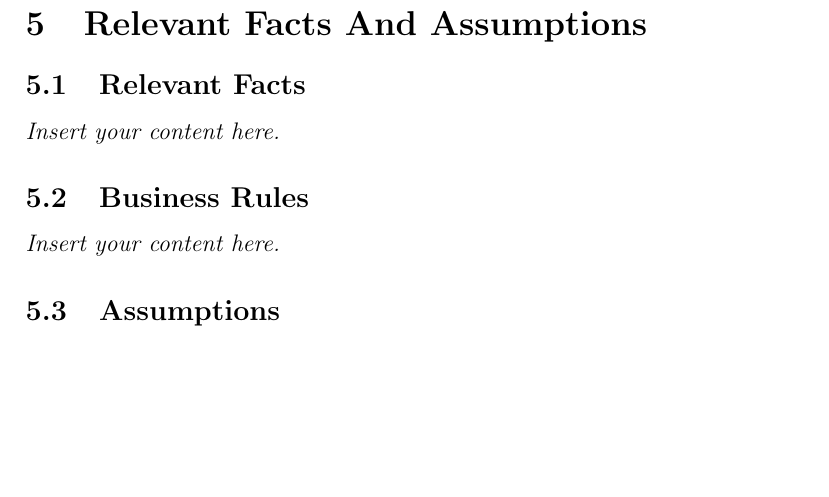
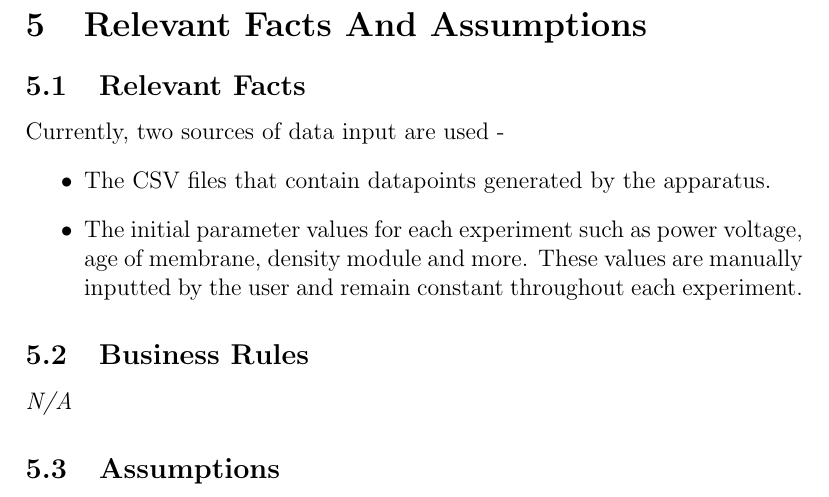
Before and after one commit to SumanyaG/Alkalytics, a LaTeX document (docs/SRS/SRS.tex): part of page 10 of 24, cut so that both start at the same text, the shorter picture padded with empty space. Compiled offline with pdfLaTeX.

Commit message:
doc(SRS): add section 5 - relevant facts and assumptions

```diff
--- a/docs/SRS/SRS.tex
+++ b/docs/SRS/SRS.tex
@@ -119,10 +119,15 @@ A few relevant deadlines include:
 \subsection{Glossary of All Terms, Including Acronyms, Used by Stakeholders
 involved in the Project}
 \lips
-
 \section{Relevant Facts And Assumptions}
 \subsection{Relevant Facts}
-\lips
+Currently, two sources of data input are used -
+\begin{itemize}
+  \item The CSV files that contain datapoints generated by the apparatus.
+  \item The initial parameter values for each experiment such as power voltage, age of membrane, density module and more. These values are manually inputted by the user
+  and remain constant throughout each experiment.
+\end{itemize}
+
 \subsection{Business Rules}
-\lips
+\emph{N/A}
 \subsection{Assumptions}
```
Also changed, not shown: docs/SRS/SRS.tex (2 more changed lines).
